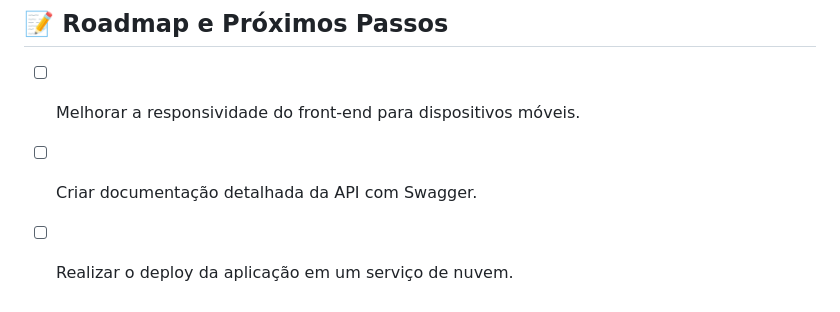
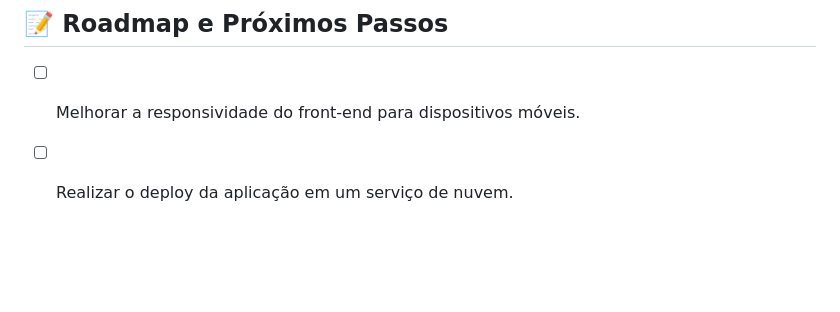
Before and after one commit to DanielErick-dev/project-strong-fitness, a Markdown page: README.md, the part around the change. Rendered like a GitHub page; blank space fills up the shorter version.

```diff
--- a/README.md
+++ b/README.md
@@ -72,5 +72,4 @@ Após a finalização do build, a aplicação estará disponível no seu navegad
 ## 📝 Roadmap e Próximos Passos
 
 - [ ] Melhorar a responsividade do front-end para dispositivos móveis.
-- [ ] Criar documentação detalhada da API com Swagger.
 - [ ] Realizar o deploy da aplicação em um serviço de nuvem.
```
